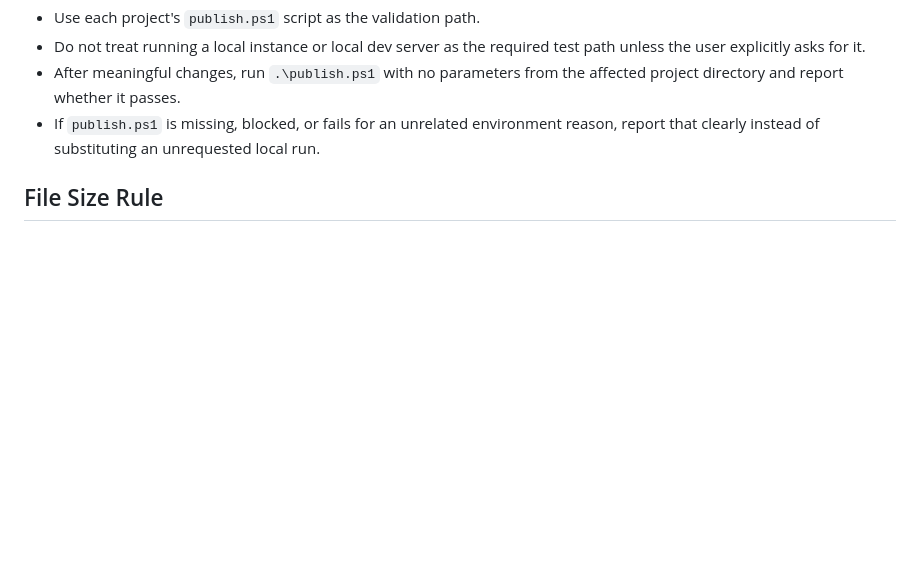
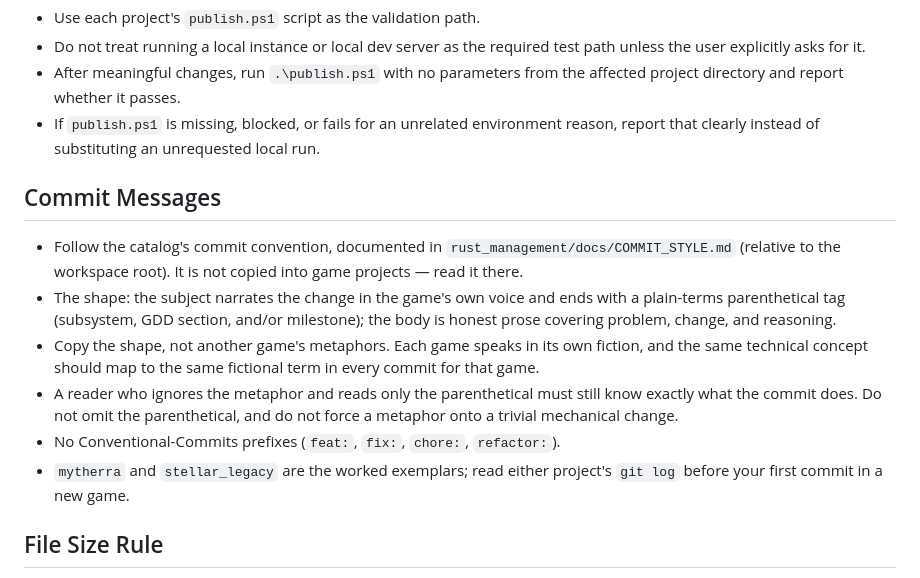
Before and after one commit to Kalaith/stellar_legacy_rust, a Markdown page: AGENTS.md, the part around the change. Drawn GitHub-style; blank space fills up the shorter version.

```diff
--- a/AGENTS.md
+++ b/AGENTS.md
@@ -31,6 +31,15 @@ These instructions apply to all Rust game projects in this workspace.
 - After meaningful changes, run `.\publish.ps1` with no parameters from the affected project directory and report whether it passes.
 - If `publish.ps1` is missing, blocked, or fails for an unrelated environment reason, report that clearly instead of substituting an unrequested local run.
 
+## Commit Messages
+
+- Follow the catalog's commit convention, documented in `rust_management/docs/COMMIT_STYLE.md` (relative to the workspace root). It is not copied into game projects — read it there.
+- The shape: the subject narrates the change in the game's own voice and ends with a plain-terms parenthetical tag (subsystem, GDD section, and/or milestone); the body is honest prose covering problem, change, and reasoning.
+- Copy the shape, not another game's metaphors. Each game speaks in its own fiction, and the same technical concept should map to the same fictional term in every commit for that game.
+- A reader who ignores the metaphor and reads only the parenthetical must still know exactly what the commit does. Do not omit the parenthetical, and do not force a metaphor onto a trivial mechanical change.
+- No Conventional-Commits prefixes (`feat:`, `fix:`, `chore:`, `refactor:`).
+- `mytherra` and `stellar_legacy` are the worked exemplars; read either project's `git log` before your first commit in a new game.
+
 ## File Size Rule
 
 - Keep every `.rs` file below 800 lines.
```
Also changed, not shown: MACROQUAD_TOOLKIT.md (+12 -0 lines).
